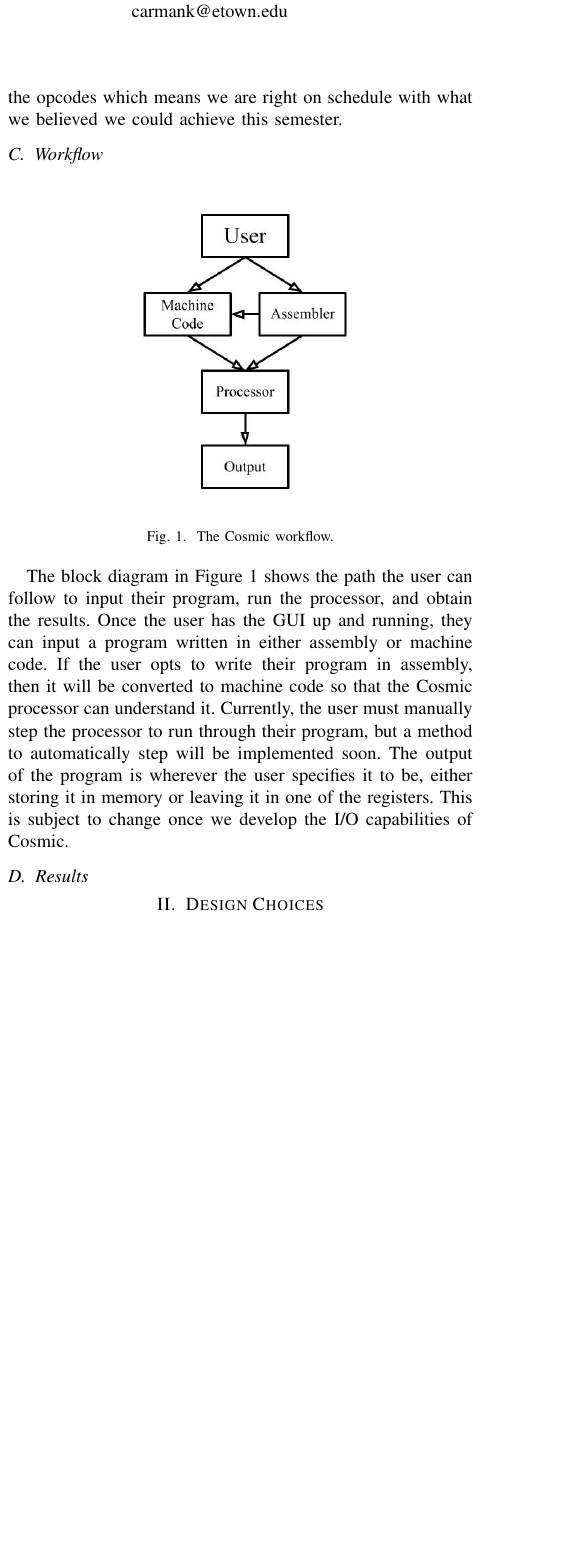
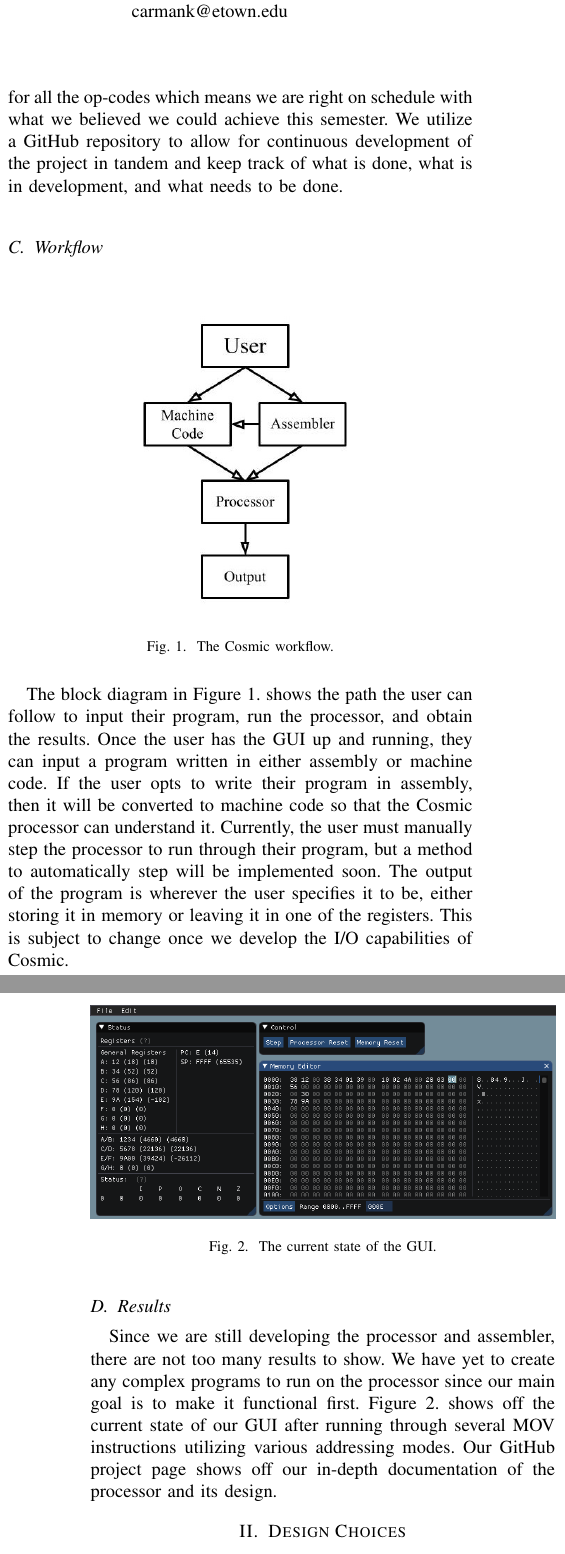
Before and after one commit to clbx/Cosmic, a LaTeX paper (doc/Design Report.tex): part of one column of page 1 of 3 before the commit and two parts of the columns of pages 1 and 2 of 3 after it, the two joined at a grey line, cut so that both start at the same text, the shorter picture padded with empty space. Compiled offline with pdfLaTeX.

Commit message:
finished my section of design report and proofread what is done so far

```diff
--- a/doc/Design Report.tex
+++ b/doc/Design Report.tex
@@ -47,17 +47,25 @@ We worked together for a short time putting some finishing touches on the design
 
-The Cosmic assembler is close to done, but requires a little more development to work out the kinks. All the opcodes thus far have been implemented and tested except for the recent addition of interrupt handling. In the upcoming weeks we plan to finish the assembler and to implement unit testing for all the opcodes which means we are right on schedule with what we believed we could achieve this semester.
+The Cosmic assembler is close to done, but requires a little more development to work out the kinks. All the op-codes thus far have been implemented and tested except for the recent addition of interrupt handling. In the upcoming weeks we plan to finish the assembler and to implement unit testing for all the op-codes which means we are right on schedule with what we believed we could achieve this semester. We utilize a GitHub repository to allow for continuous development of the project in tandem and keep track of what is done, what is in development, and what needs to be done.
 
 \subsection{Workflow}
 \begin{figure}[h!]
 	\includegraphics[width=\linewidth]{block_dia.jpg}
 	\caption{The Cosmic workflow.}
-	\label{fig:The Cosmic Workflow}
+	\label{fig:Cosmic Workflow}
 \end{figure}
 
-The block diagram in Figure \ref{fig:The Cosmic Workflow} shows the path the user can follow to input their program, run the processor, and obtain the results. Once the user has the GUI up and running, they can input a program written in either assembly or machine code. If the user opts to write their program in assembly, then it will be converted to machine code so that the Cosmic processor can understand it. Currently, the user must manually step the processor to run through their program, but a method to automatically step will be implemented soon. The output of the program is wherever the user specifies it to be, either storing it in memory or leaving it in one of the registers. This is subject to change once we develop the I/O capabilities of Cosmic.
+The block diagram in Figure 1. shows the path the user can follow to input their program, run the processor, and obtain the results. Once the user has the GUI up and running, they can input a program written in either assembly or machine code. If the user opts to write their program in assembly, then it will be converted to machine code so that the Cosmic processor can understand it. Currently, the user must manually step the processor to run through their program, but a method to automatically step will be implemented soon. The output of the program is wherever the user specifies it to be, either storing it in memory or leaving it in one of the registers. This is subject to change once we develop the I/O capabilities of Cosmic.
+\\
+\\
 
 \subsection{Results}
+\begin{figure}[h!]
+	\includegraphics[width=\linewidth]{cosmic_GUI.png}
+	\caption{The current state of the GUI.}
+	\label{fig:Cosmic GUI}
+\end{figure}
 
+Since we are still developing the processor and assembler, there are not too many results to show. We have yet to create any complex programs to run on the processor since our main goal is to make it functional first. Figure 2. shows off the current state of our GUI after running through several MOV instructions utilizing various addressing modes. Our GitHub project page shows off our in-depth documentation of the processor and its design.
 
 \section{Design Choices}
 \subsection{Bitness}
```
Also changed, not shown: doc/img/cosmic_GUI.png (added), doc/Design Report.tex (23 more changed lines).
